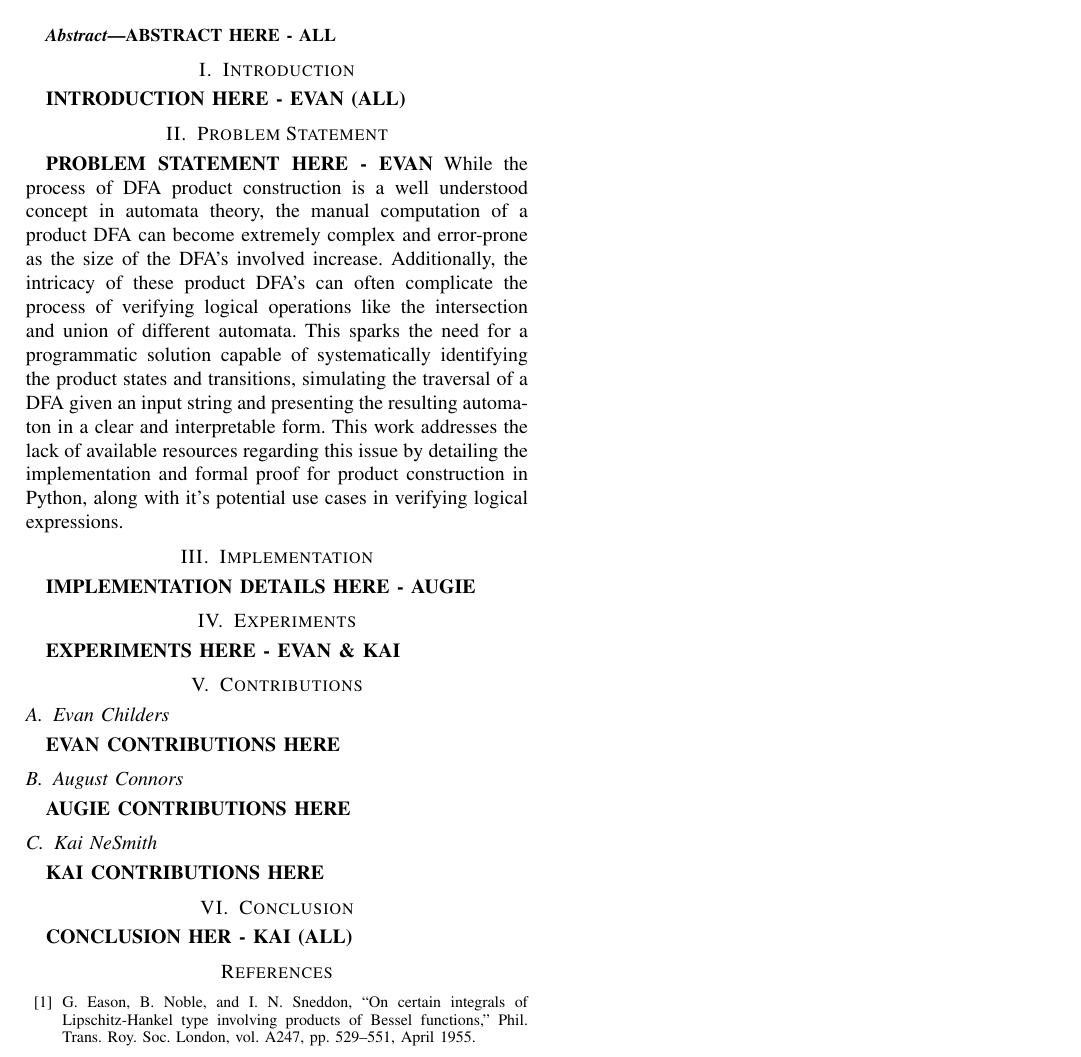
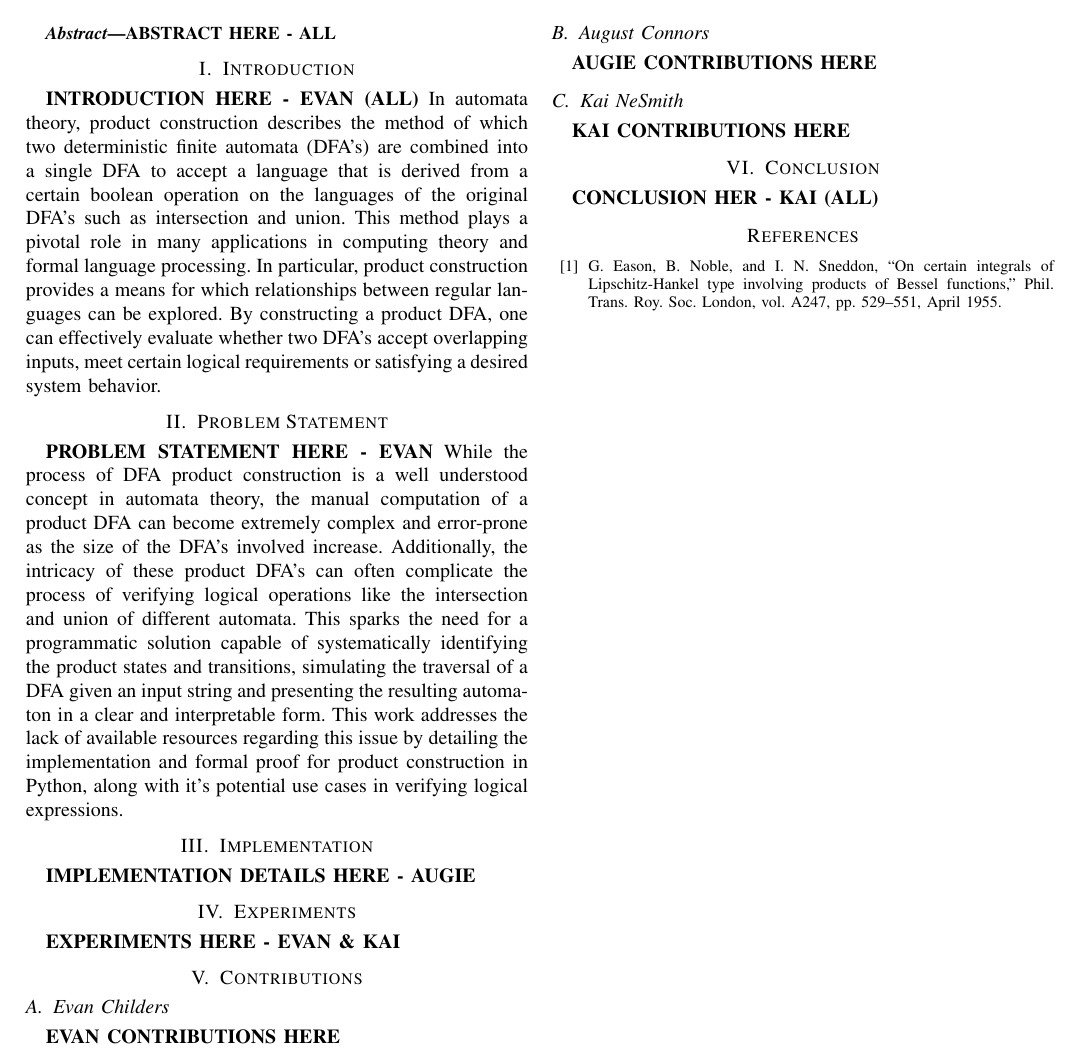
Before and after one commit to resistiv/CS575-S25-Group3FinalProject, a LaTeX paper (paper/Childers, Connors, NeSmith - CS 575 Final Paper - Product Construction.tex): part of the page, cut so that both start at the same text. Compiled offline with pdfLaTeX; a missing font is replaced by an installed copy or a similar font; a LaTeX package or settings file that is missing is left out.

Commit message:
introduction

```diff
--- a/paper/Childers, Connors, NeSmith - CS 575 Final Paper - Product Construction.tex
+++ b/paper/Childers, Connors, NeSmith - CS 575 Final Paper - Product Construction.tex
@@ -46,7 +46,7 @@ ABSTRACT HERE - ALL
 
 \section{Introduction}
 \textbf{INTRODUCTION HERE - EVAN (ALL)}
-
+In automata theory, product construction describes the method of which two deterministic finite automata (DFA's) are combined into a single DFA to accept a language that is derived from a certain boolean operation on the languages of the original DFA's such as intersection and union. This method plays a pivotal role in many applications in computing theory and formal language processing. In particular, product construction provides a means for which relationships between regular languages can be explored. By constructing a product DFA, one can effectively evaluate whether two DFA's accept overlapping inputs, meet certain logical requirements or satisfying a desired system behavior.
 \section{Problem Statement}
 \textbf{PROBLEM STATEMENT HERE - EVAN}
 While the process of DFA product construction is a well understood concept in automata theory, the manual computation of a product DFA can become extremely complex and error-prone as the size of the DFA's involved increase. Additionally, the intricacy of these product DFA's can often complicate the process of verifying logical operations like the intersection and union of different automata. This sparks the need for a programmatic solution capable of systematically identifying the product states and transitions, simulating the traversal of a DFA given an input string and presenting the resulting automaton in a clear and interpretable form. This work addresses the lack of available resources regarding this issue by detailing the implementation and formal proof for product construction in Python, along with it's potential use cases in verifying logical expressions.
```
